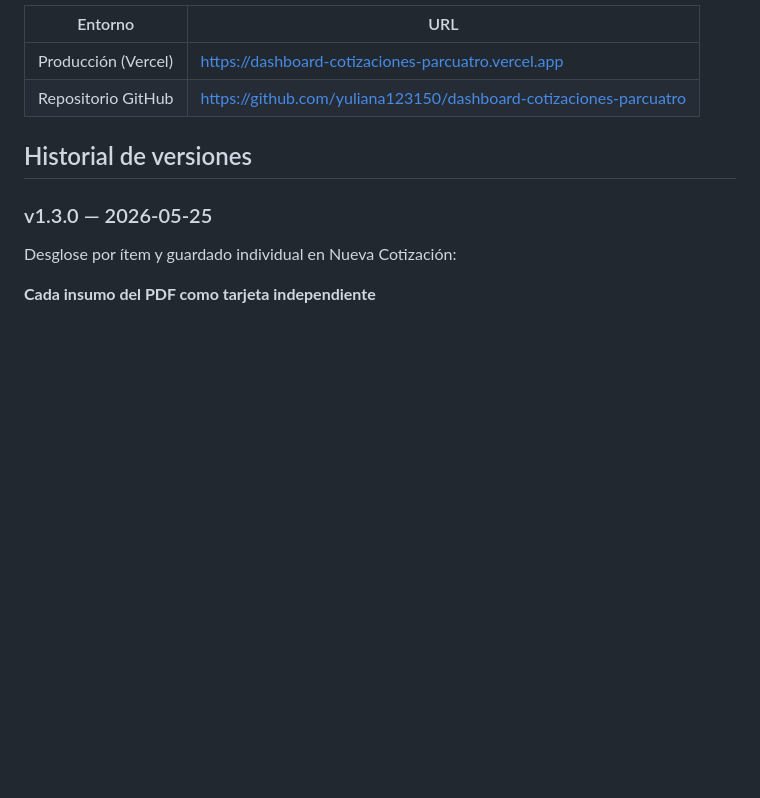
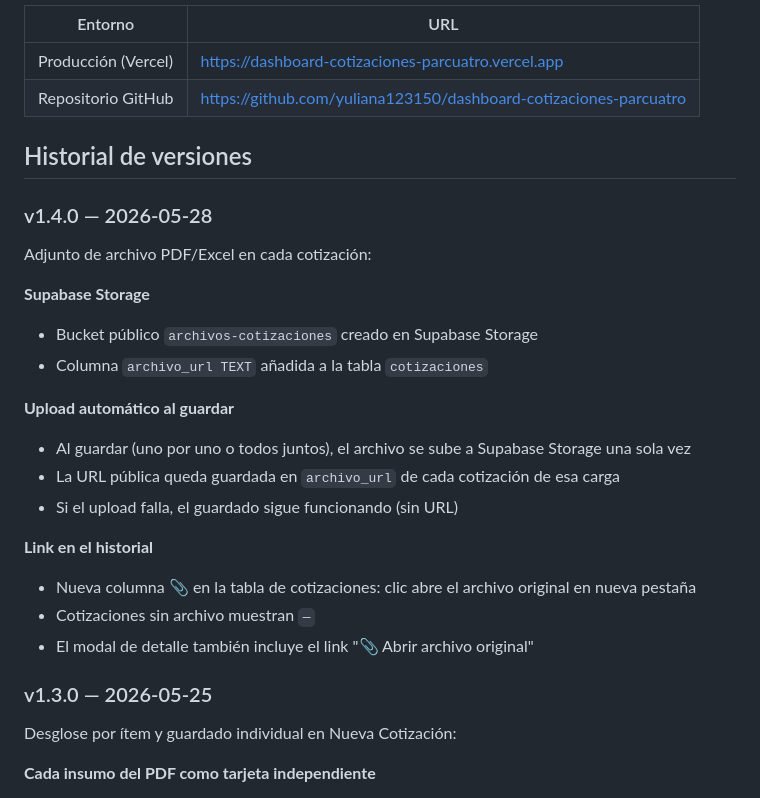
Before and after one commit to yuliana123150/dashboard-cotizaciones-parcuatro, a Markdown page: CLAUDE.md, the part around the change. Drawn GitHub-style; blank space fills up the shorter version.

Commit message:
docs: changelog v1.4.0 — adjunto de archivo en cotizaciones
Co-Authored-By: Claude Sonnet 4.6 <noreply@anthropic.com>

```diff
--- a/CLAUDE.md
+++ b/CLAUDE.md
@@ -78,6 +78,23 @@ DASHBOARD COTIZACIONES/
 
 ## Historial de versiones
 
+### v1.4.0 — 2026-05-28
+Adjunto de archivo PDF/Excel en cada cotización:
+
+**Supabase Storage**
+- Bucket público `archivos-cotizaciones` creado en Supabase Storage
+- Columna `archivo_url TEXT` añadida a la tabla `cotizaciones`
+
+**Upload automático al guardar**
+- Al guardar (uno por uno o todos juntos), el archivo se sube a Supabase Storage una sola vez
+- La URL pública queda guardada en `archivo_url` de cada cotización de esa carga
+- Si el upload falla, el guardado sigue funcionando (sin URL)
+
+**Link en el historial**
+- Nueva columna 📎 en la tabla de cotizaciones: clic abre el archivo original en nueva pestaña
+- Cotizaciones sin archivo muestran `—`
+- El modal de detalle también incluye el link "📎 Abrir archivo original"
+
 ### v1.3.0 — 2026-05-25
 Desglose por ítem y guardado individual en Nueva Cotización:
 
```
